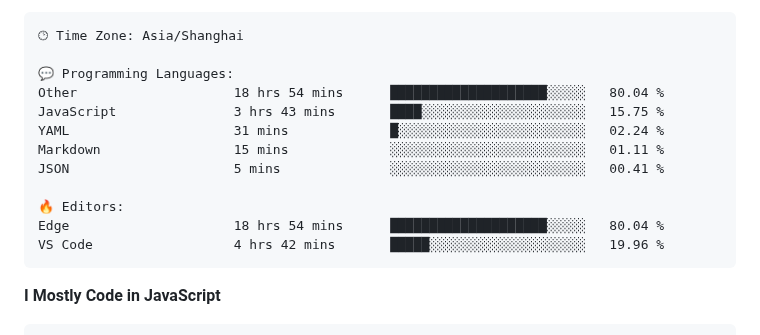
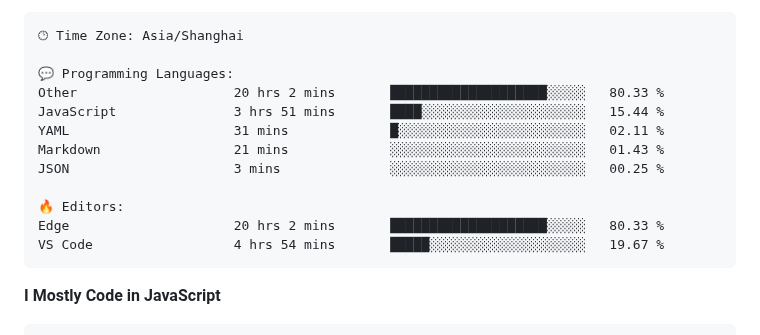
Before and after one commit to CikeyQi/CikeyQi, a Markdown page: README.md, the part around one of its changes. GitHub-like rendering.

Commit message:
Updated with Dev Metrics

````diff
--- a/README.md
+++ b/README.md
@@ -37,15 +37,15 @@
 🕑︎ Time Zone: Asia/Shanghai
 
 💬 Programming Languages:
-Other                    18 hrs 54 mins      ████████████████████░░░░░   80.04 %
-JavaScript               3 hrs 43 mins       ████░░░░░░░░░░░░░░░░░░░░░   15.75 %
-YAML                     31 mins             █░░░░░░░░░░░░░░░░░░░░░░░░   02.24 %
-Markdown                 15 mins             ░░░░░░░░░░░░░░░░░░░░░░░░░   01.11 %
-JSON                     5 mins              ░░░░░░░░░░░░░░░░░░░░░░░░░   00.41 %
+Other                    20 hrs 2 mins       ████████████████████░░░░░   80.33 %
+JavaScript               3 hrs 51 mins       ████░░░░░░░░░░░░░░░░░░░░░   15.44 %
+YAML                     31 mins             █░░░░░░░░░░░░░░░░░░░░░░░░   02.11 %
+Markdown                 21 mins             ░░░░░░░░░░░░░░░░░░░░░░░░░   01.43 %
+JSON                     3 mins              ░░░░░░░░░░░░░░░░░░░░░░░░░   00.25 %
 
 🔥 Editors:
-Edge                     18 hrs 54 mins      ████████████████████░░░░░   80.04 %
-VS Code                  4 hrs 42 mins       █████░░░░░░░░░░░░░░░░░░░░   19.96 %
+Edge                     20 hrs 2 mins       ████████████████████░░░░░   80.33 %
+VS Code                  4 hrs 54 mins       █████░░░░░░░░░░░░░░░░░░░░   19.67 %
 ```
 
 **I Mostly Code in JavaScript**
````
Also changed, not shown: other parts of README.md (+1 -1 lines).
